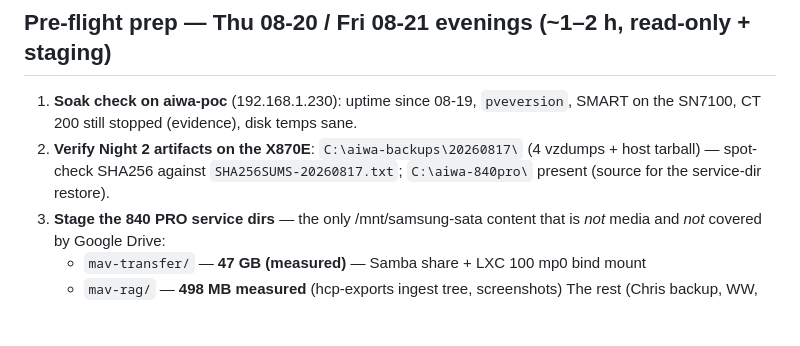
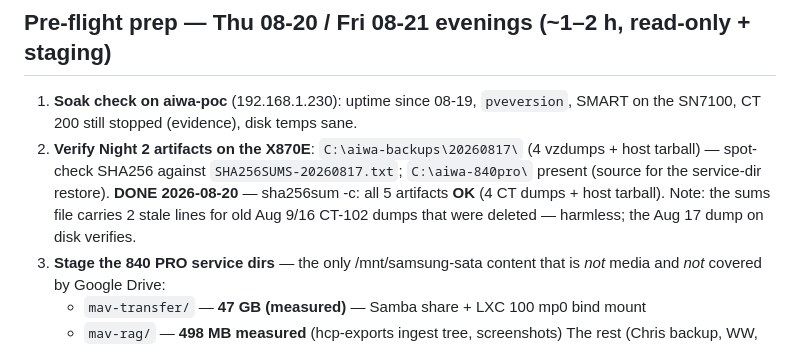
Before and after one commit to barnscarter-ops/llama-cpp-server, a Markdown page: aiwa-transplant/NIGHT4-PLAN.md, the part around the change. Rendered like a GitHub page; blank space fills up the shorter version.

Commit message:
docs(night4): prep step 2 DONE — all 5 Night-2 backup artifacts sha256-verify OK on X870E (2 stale sums-file lines noted, harmless)

```diff
--- a/aiwa-transplant/NIGHT4-PLAN.md
+++ b/aiwa-transplant/NIGHT4-PLAN.md
@@ -47,6 +47,9 @@ everything reachable via the switch survives.
 2. **Verify Night 2 artifacts on the X870E**: `C:\aiwa-backups\20260817\` (4
    vzdumps + host tarball) — spot-check SHA256 against `SHA256SUMS-20260817.txt`;
    `C:\aiwa-840pro\` present (source for the service-dir restore).
+   **DONE 2026-08-20** — sha256sum -c: all 5 artifacts **OK** (4 CT dumps +
+   host tarball). Note: the sums file carries 2 stale lines for old Aug 9/16
+   CT-102 dumps that were deleted — harmless; the Aug 17 dump on disk verifies.
 3. **Stage the 840 PRO service dirs** — the only /mnt/samsung-sata content that
    is *not* media and *not* covered by Google Drive:
    - `mav-transfer/` — **47 GB (measured)** — Samba share + LXC 100 mp0 bind mount
```
